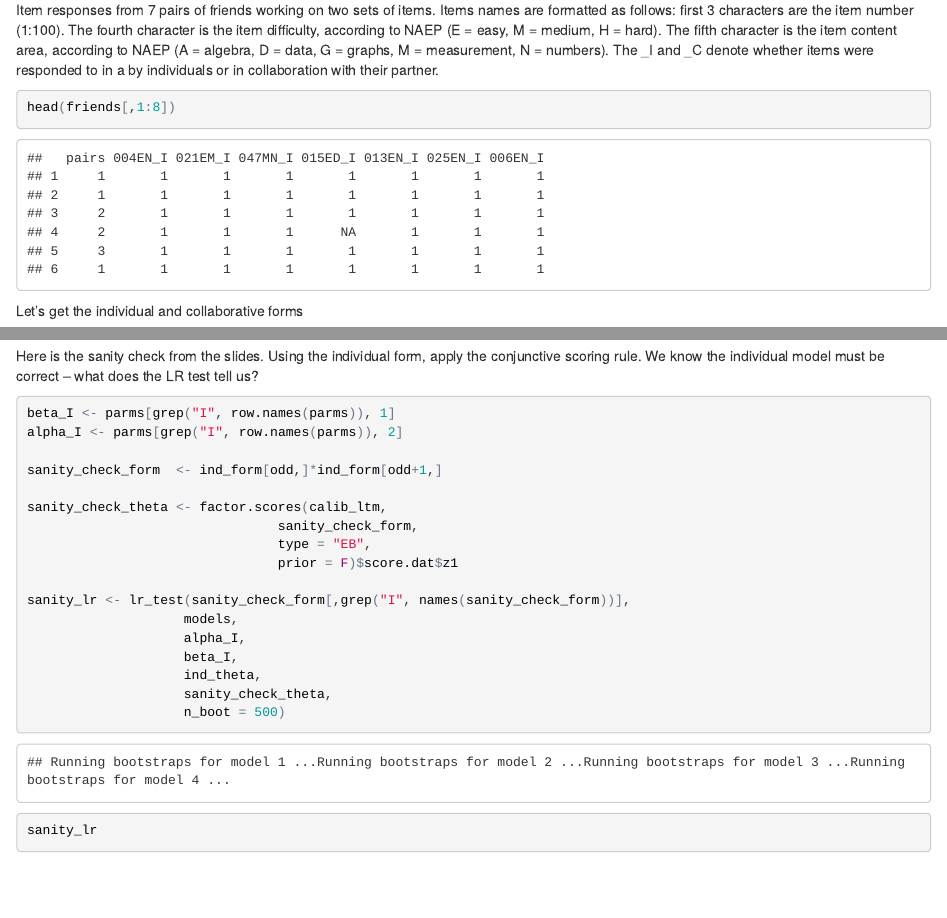
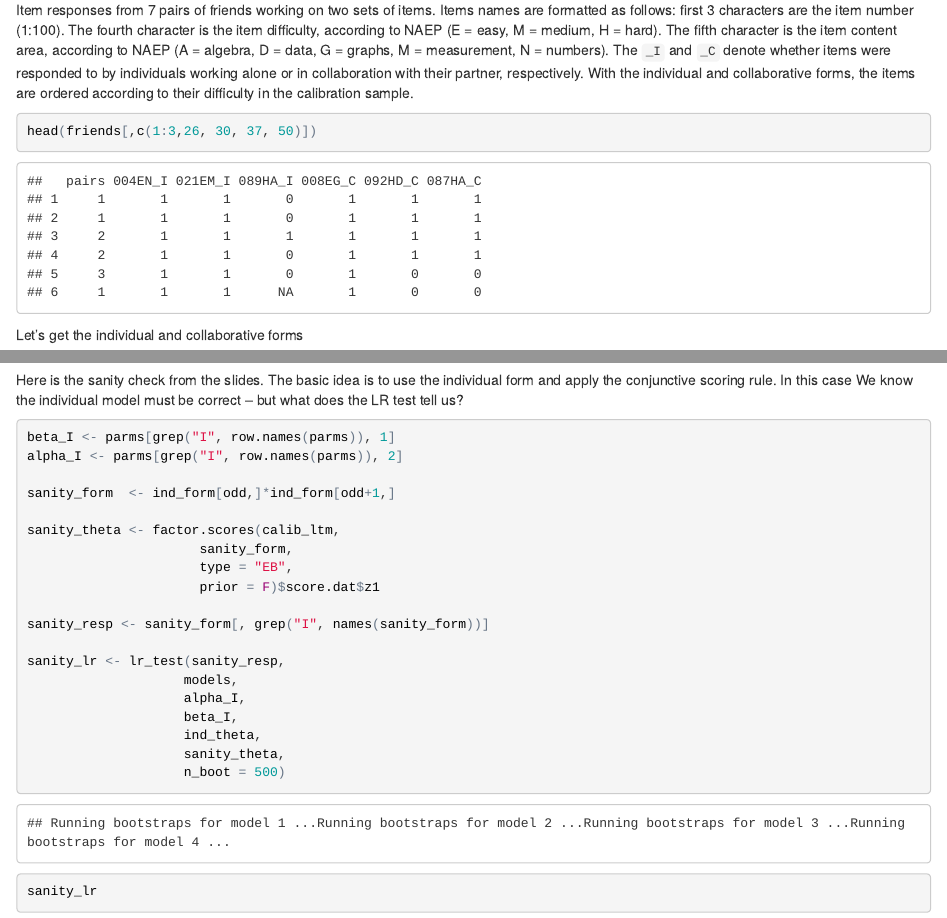
Before and after one commit to peterhalpin/scirt, an R Markdown document (Collab_Outcomes.Rmd): the page in a window 1100 px wide, from 480 px down, and a second part further down, joined at a grey line. The pictures show the output file Collab_Outcomes.html that the author committed with the source, opened offline.

Commit message:
clean up rmd

````diff
--- a/Collab_Outcomes.Rmd
+++ b/Collab_Outcomes.Rmd
@@ -27,13 +25,13 @@ alpha <- coef(calib_ltm)[,2]
 ```
 
 # The `friends` dataset
-Item responses from 7 pairs of friends working on two sets of items. Items names are formatted as follows: first 3 characters are the item number (1:100). The fourth character is the item difficulty, according to NAEP (E = easy, M = medium, H = hard). The fifth character is the item content area, according to NAEP (A = algebra, D = data, G = graphs, M = measurement, N = numbers). The _I and _C denote whether items were responded to in a by individuals or in collaboration with their partner.
+Item responses from 7 pairs of friends working on two sets of items. Items names are formatted as follows: first 3 characters are the item number (1:100). The fourth character is the item difficulty, according to NAEP (E = easy, M = medium, H = hard). The fifth character is the item content area, according to NAEP (A = algebra, D = data, G = graphs, M = measurement, N = numbers). The `_I` and `_C ` denote whether items were responded to by individuals working alone or in collaboration with their partner, respectively. Within the individual and collaborative forms, the items are ordered according to their difficulty in the calibration sample.
 
 ```{r friends, echo= T}
-head(friends[,1:8])
+head(friends[,c(1:3,26, 30, 37, 50)])
 ```
 
-Let's get the individual and collaborative forms
+Let's get the individual and collaborative forms formatted for factor scoring using ltm.
 ```{r forms, echo= T}
 ind_form <- col_form <- friends[,-1]
 ind_form[, grep("C", names(ind_form))] <- NA
@@ -70,26 +71,28 @@ lr
 ```
 
 
-Here is the sanity check from the slides. Using the individual form, apply the conjunctive scoring rule. We know the individual model must be correct -- what does the LR test tell us?
+Here is the sanity check from the slides. The basic idea is to use the individual form and apply the conjunctive scoring rule. In this case We know the individual model must be correct -- but what does the LR test tell us?
 
 ```{r sanity, echo = T, message = F}
 
 beta_I <- parms[grep("I", row.names(parms)), 1]
 alpha_I <- parms[grep("I", row.names(parms)), 2]
 
-sanity_check_form  <- ind_form[odd,]*ind_form[odd+1,]
+sanity_form  <- ind_form[odd,]*ind_form[odd+1,]
 
-sanity_check_theta <- factor.scores(calib_ltm,
-                                sanity_check_form,
-                                type = "EB",
-                                prior = F)$score.dat$z1
+sanity_theta <- factor.scores(calib_ltm,
+                      sanity_form,
+                      type = "EB",
+                      prior = F)$score.dat$z1
 
-sanity_lr <- lr_test(sanity_check_form[,grep("I", names(sanity_check_form))],
+sanity_resp <- sanity_form[, grep("I", names(sanity_form))]
+
+sanity_lr <- lr_test(sanity_resp,
                     models,
                     alpha_I,
                     beta_I,
                     ind_theta,
-                    sanity_check_theta,
+                    sanity_theta,
                     n_boot = 500)
 
 sanity_lr
````
Also changed, not shown: R/functions.R (+16 -24 lines), Collab_Outcomes.html, data/friends.rda, Collab_Outcomes.Rmd (15 more changed lines), 2 other files.
